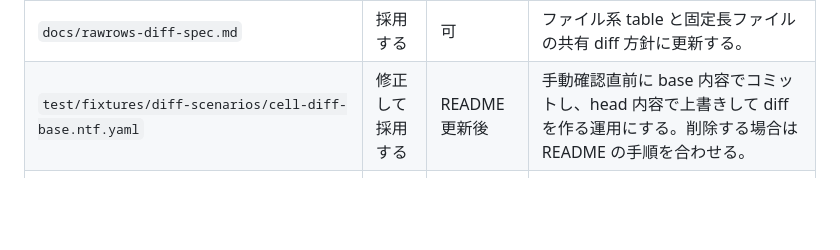
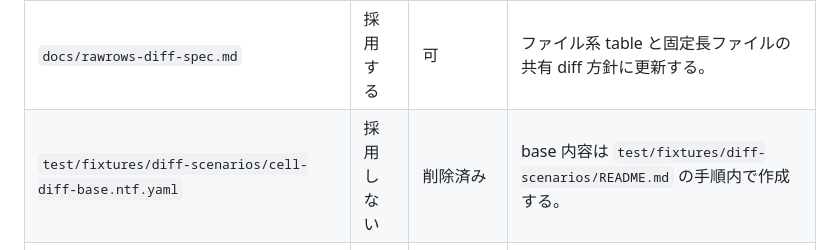
Before and after one commit to javajavawhale/ntf-yaml-editor, a Markdown page: docs/spec-governance/status-baseline.md, the part around the change. Drawn GitHub-style; blank space fills up the shorter version.

Commit message:
docs: align deleted diff base fixture status

```diff
--- a/docs/spec-governance/status-baseline.md
+++ b/docs/spec-governance/status-baseline.md
@@ -36,7 +36,7 @@ npm run test:unit
 | `test/ntfYamlEditorWebview.test.js` | 修正して採用する | 不可 | 固定長ファイルブロックの Webview 表示は採用する。readonly 前提のテストは、編集保存を確認する仕様テストへ修正する。 |
 | `docs/file-block-display-spec.md` | 採用する | 可 | 固定長ファイルを可変長ファイルと同じファイル系表として扱う仕様に更新する。 |
 | `docs/rawrows-diff-spec.md` | 採用する | 可 | ファイル系 table と固定長ファイルの共有 diff 方針に更新する。 |
-| `test/fixtures/diff-scenarios/cell-diff-base.ntf.yaml` | 修正して採用する | README 更新後 | 手動確認直前に base 内容でコミットし、head 内容で上書きして diff を作る運用にする。削除する場合は README の手順を合わせる。 |
+| `test/fixtures/diff-scenarios/cell-diff-base.ntf.yaml` | 採用しない | 削除済み | base 内容は `test/fixtures/diff-scenarios/README.md` の手順内で作成する。 |
 | `test/fixtures/diff-scenarios/cell-diff-head.ntf.yaml` | 修正して採用する | README 更新後 | SCM diff を作るための上書き用 fixture として扱う。仕様根拠にはしない。 |
 | `test/fixtures/manual/cell-diff-ui-head.ntf.yaml` | 採用する | 可 | 手動確認 fixture のファイル系 table 表記ゆれを調整している。仕様根拠ではなく手動確認データとして扱う。 |
 | `test/fixtures/manual/rawrows-ui-case.ntf.yaml` | 採用する | 可 | 手動確認 fixture の差分が分かりやすくなるデータ追加。仕様根拠ではなく手動確認データとして扱う。 |
```
